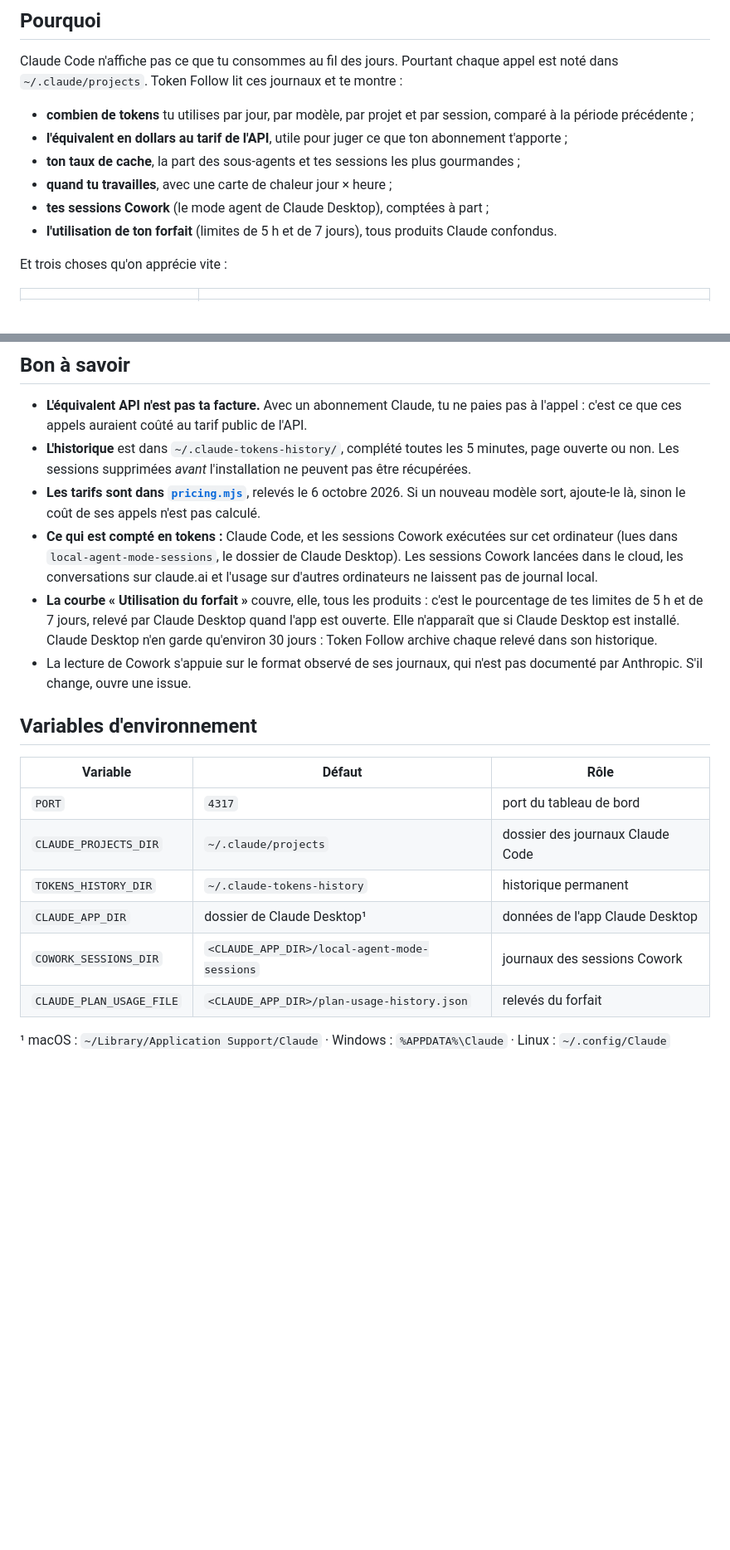
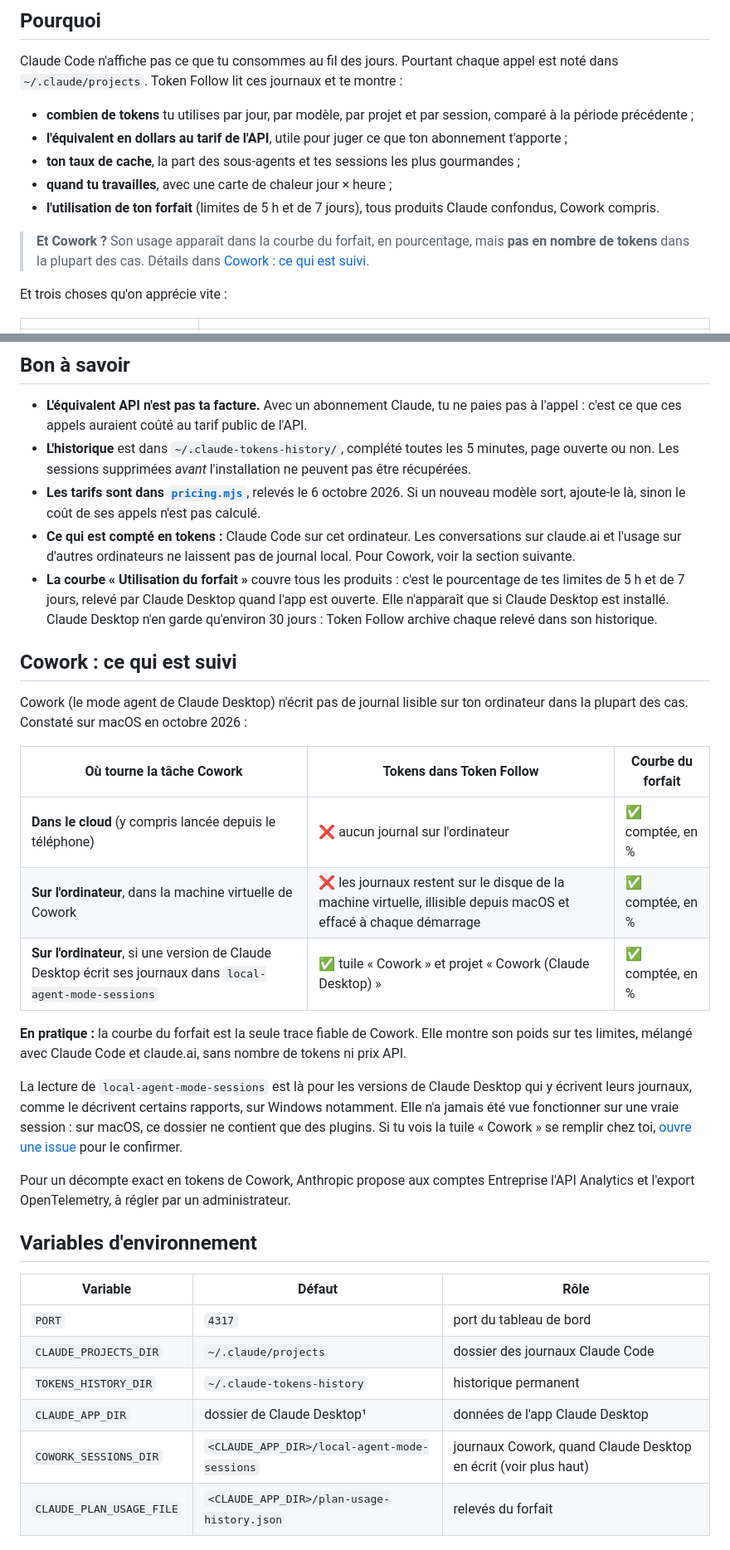
Before and after one commit to EXOSTE/claude-code-usage-dashboard, a Markdown page: README.md, 2 parts joined by grey strips. Shown at 83% size. Rendered like a GitHub page; blank space fills up the shorter version.

Commit message:
README : dire honnêtement ce qui est suivi pour Cowork (#5)
Constaté sur macOS : une tâche Cowork dans le cloud ne laisse aucun journal,
et une tâche locale écrit sur le disque de la machine virtuelle de Cowork,
illisible depuis macOS et reformaté à chaque démarrage. Les tokens Cowork ne
sont donc pas suivis sur macOS ; seule la courbe du forfait en garde une trace.
La lecture de local-agent-mode-sessions reste pour les versions qui y écrivent.

Co-authored-by: Claude Opus 5.5 <noreply@anthropic.com>

```diff
--- a/README.md
+++ b/README.md
@@ -27,8 +27,9 @@ Claude Code n'affiche pas ce que tu consommes au fil des jours. Pourtant chaque
 - **l'équivalent en dollars au tarif de l'API**, utile pour juger ce que ton abonnement t'apporte ;
 - **ton taux de cache**, la part des sous-agents et tes sessions les plus gourmandes ;
 - **quand tu travailles**, avec une carte de chaleur jour × heure ;
-- **tes sessions Cowork** (le mode agent de Claude Desktop), comptées à part ;
-- **l'utilisation de ton forfait** (limites de 5 h et de 7 jours), tous produits Claude confondus.
+- **l'utilisation de ton forfait** (limites de 5 h et de 7 jours), tous produits Claude confondus, Cowork compris.
+
+> **Et Cowork ?** Son usage apparaît dans la courbe du forfait, en pourcentage, mais **pas en nombre de tokens** dans la plupart des cas. Détails dans [Cowork : ce qui est suivi](#cowork--ce-qui-est-suivi).
 
 Et trois choses qu'on apprécie vite :
 
@@ -90,9 +91,24 @@ Autre port : `npm run setup -- --port 4318`
 - **L'équivalent API n'est pas ta facture.** Avec un abonnement Claude, tu ne paies pas à l'appel : c'est ce que ces appels auraient coûté au tarif public de l'API.
 - **L'historique** est dans `~/.claude-tokens-history/`, complété toutes les 5 minutes, page ouverte ou non. Les sessions supprimées *avant* l'installation ne peuvent pas être récupérées.
 - **Les tarifs sont dans [`pricing.mjs`](pricing.mjs)**, relevés le 6 octobre 2026. Si un nouveau modèle sort, ajoute-le là, sinon le coût de ses appels n'est pas calculé.
-- **Ce qui est compté en tokens :** Claude Code, et les sessions Cowork exécutées sur cet ordinateur (lues dans `local-agent-mode-sessions`, le dossier de Claude Desktop). Les sessions Cowork lancées dans le cloud, les conversations sur claude.ai et l'usage sur d'autres ordinateurs ne laissent pas de journal local.
-- **La courbe « Utilisation du forfait »** couvre, elle, tous les produits : c'est le pourcentage de tes limites de 5 h et de 7 jours, relevé par Claude Desktop quand l'app est ouverte. Elle n'apparaît que si Claude Desktop est installé. Claude Desktop n'en garde qu'environ 30 jours : Token Follow archive chaque relevé dans son historique.
-- La lecture de Cowork s'appuie sur le format observé de ses journaux, qui n'est pas documenté par Anthropic. S'il change, ouvre une issue.
+- **Ce qui est compté en tokens :** Claude Code sur cet ordinateur. Les conversations sur claude.ai et l'usage sur d'autres ordinateurs ne laissent pas de journal local. Pour Cowork, voir la section suivante.
+- **La courbe « Utilisation du forfait »** couvre tous les produits : c'est le pourcentage de tes limites de 5 h et de 7 jours, relevé par Claude Desktop quand l'app est ouverte. Elle n'apparaît que si Claude Desktop est installé. Claude Desktop n'en garde qu'environ 30 jours : Token Follow archive chaque relevé dans son historique.
+
+## Cowork : ce qui est suivi
+
+Cowork (le mode agent de Claude Desktop) n'écrit pas de journal lisible sur ton ordinateur dans la plupart des cas. Constaté sur macOS en octobre 2026 :
+
+| Où tourne la tâche Cowork | Tokens dans Token Follow | Courbe du forfait |
+|---|---|---|
+| **Dans le cloud** (y compris lancée depuis le téléphone) | ❌ aucun journal sur l'ordinateur | ✅ comptée, en % |
+| **Sur l'ordinateur**, dans la machine virtuelle de Cowork | ❌ les journaux restent sur le disque de la machine virtuelle, illisible depuis macOS et effacé à chaque démarrage | ✅ comptée, en % |
+| **Sur l'ordinateur**, si une version de Claude Desktop écrit ses journaux dans `local-agent-mode-sessions` | ✅ tuile « Cowork » et projet « Cowork (Claude Desktop) » | ✅ comptée, en % |
+
+**En pratique :** la courbe du forfait est la seule trace fiable de Cowork. Elle montre son poids sur tes limites, mélangé avec Claude Code et claude.ai, sans nombre de tokens ni prix API.
+
+La lecture de `local-agent-mode-sessions` est là pour les versions de Claude Desktop qui y écrivent leurs journaux, comme le décrivent certains rapports, sur Windows notamment. Elle n'a jamais été vue fonctionner sur une vraie session : sur macOS, ce dossier ne contient que des plugins. Si tu vois la tuile « Cowork » se remplir chez toi, [ouvre une issue](https://github.com/EXOSTE/claude-code-usage-dashboard/issues) pour le confirmer.
+
+Pour un décompte exact en tokens de Cowork, Anthropic propose aux comptes Entreprise l'API Analytics et l'export OpenTelemetry, à régler par un administrateur.
 
 ## Variables d'environnement
 
@@ -102,7 +118,7 @@ Autre port : `npm run setup -- --port 4318`
 | `CLAUDE_PROJECTS_DIR` | `~/.claude/projects` | dossier des journaux Claude Code |
 | `TOKENS_HISTORY_DIR` | `~/.claude-tokens-history` | historique permanent |
 | `CLAUDE_APP_DIR` | dossier de Claude Desktop¹ | données de l'app Claude Desktop |
-| `COWORK_SESSIONS_DIR` | `<CLAUDE_APP_DIR>/local-agent-mode-sessions` | journaux des sessions Cowork |
+| `COWORK_SESSIONS_DIR` | `<CLAUDE_APP_DIR>/local-agent-mode-sessions` | journaux Cowork, quand Claude Desktop en écrit (voir plus haut) |
 | `CLAUDE_PLAN_USAGE_FILE` | `<CLAUDE_APP_DIR>/plan-usage-history.json` | relevés du forfait |
 
 ¹ macOS : `~/Library/Application Support/Claude` · Windows : `%APPDATA%\Claude` · Linux : `~/.config/Claude`
```
Also changed, not shown: other parts of README.md (+2 -2 lines), CLAUDE.md (+7 -1 lines).
